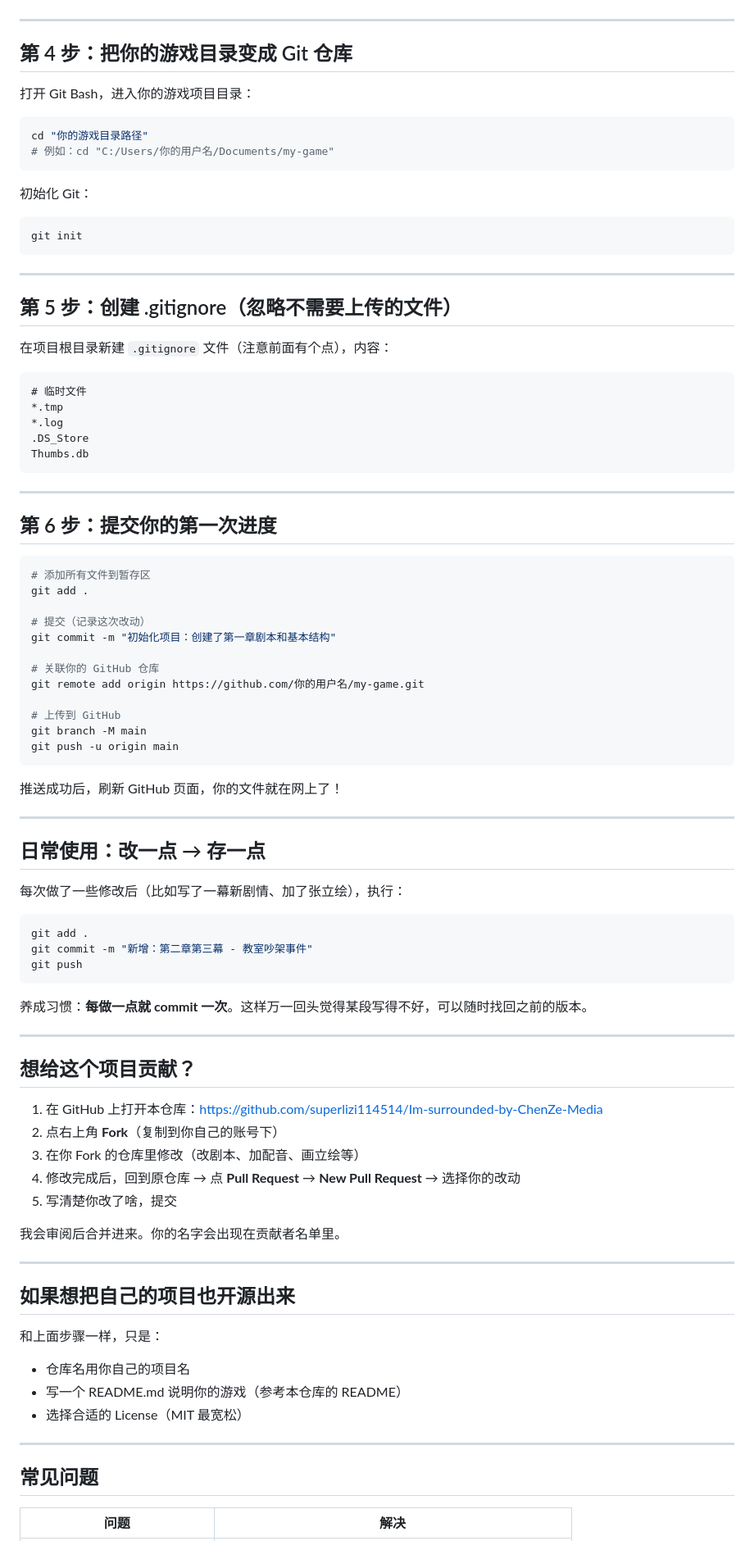
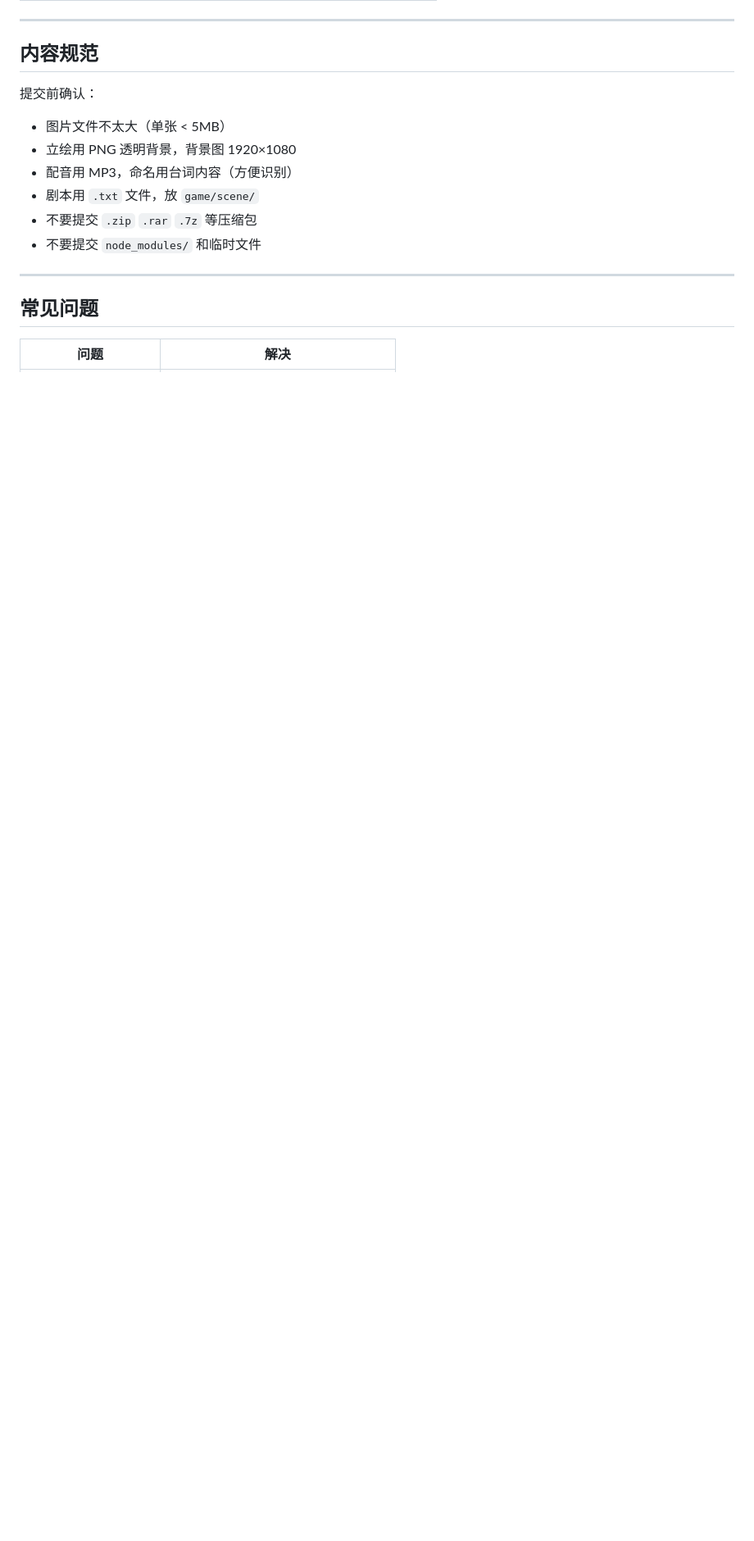
Before and after one commit to superlizi114514/Im-surrounded-by-ChenZe-Media, a Markdown page: tutorials/HOW_TO_CONTRIBUTE.md, the part around one of its changes. Shown at 82% size. Rendered like a GitHub page; blank space fills up the shorter version.

````diff
--- a/tutorials/HOW_TO_CONTRIBUTE.md
+++ b/tutorials/HOW_TO_CONTRIBUTE.md
@@ -48,90 +88,15 @@ git --version
 
 ---
 
-## 第 4 步：把你的游戏目录变成 Git 仓库
+## 内容规范
 
-打开 Git Bash，进入你的游戏项目目录：
-
-```bash
-cd "你的游戏目录路径"
-# 例如：cd "C:/Users/你的用户名/Documents/my-game"
-```
-
-初始化 Git：
-
-```bash
-git init
-```
-
----
-
-## 第 5 步：创建 .gitignore（忽略不需要上传的文件）
-
-在项目根目录新建 `.gitignore` 文件（注意前面有个点），内容：
-
-```
-# 临时文件
-*.tmp
-*.log
-.DS_Store
-Thumbs.db
-```
-
----
-
-## 第 6 步：提交你的第一次进度
-
-```bash
-# 添加所有文件到暂存区
-git add .
-
-# 提交（记录这次改动）
-git commit -m "初始化项目：创建了第一章剧本和基本结构"
-
-# 关联你的 GitHub 仓库
-git remote add origin https://github.com/你的用户名/my-game.git
-
-# 上传到 GitHub
-git branch -M main
-git push -u origin main
-```
-
-推送成功后，刷新 GitHub 页面，你的文件就在网上了！
-
----
-
-## 日常使用：改一点 → 存一点
-
-每次做了一些修改后（比如写了一幕新剧情、加了张立绘），执行：
-
-```bash
-git add .
-git commit -m "新增：第二章第三幕 - 教室吵架事件"
-git push
-```
-
-养成习惯：**每做一点就 commit 一次**。这样万一回头觉得某段写得不好，可以随时找回之前的版本。
-
----
-
-## 想给这个项目贡献？
-
-1. 在 GitHub 上打开本仓库：https://github.com/superlizi114514/Im-surrounded-by-ChenZe-Media
-2. 点右上角 **Fork**（复制到你自己的账号下）
-3. 在你 Fork 的仓库里修改（改剧本、加配音、画立绘等）
-4. 修改完成后，回到原仓库 → 点 **Pull Request** → **New Pull Request** → 选择你的改动
-5. 写清楚你改了啥，提交
-
-我会审阅后合并进来。你的名字会出现在贡献者名单里。
-
----
-
-## 如果想把自己的项目也开源出来
-
-和上面步骤一样，只是：
-- 仓库名用你自己的项目名
-- 写一个 README.md 说明你的游戏（参考本仓库的 README）
-- 选择合适的 License（MIT 最宽松）
+提交前确认：
+- 图片文件不太大（单张 < 5MB）
+- 立绘用 PNG 透明背景，背景图 1920×1080
+- 配音用 MP3，命名用台词内容（方便识别）
+- 剧本用 `.txt` 文件，放 `game/scene/`
+- 不要提交 `.zip` `.rar` `.7z` 等压缩包
+- 不要提交 `node_modules/` 和临时文件
 
 ---
 
````
Also changed, not shown: other parts of tutorials/HOW_TO_CONTRIBUTE.md (+74 -41 lines).
